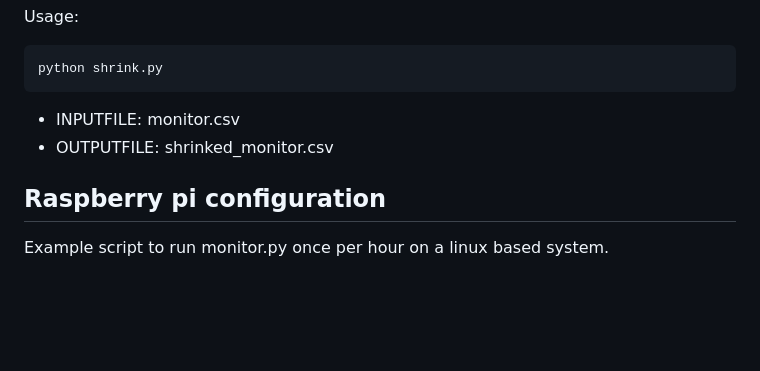
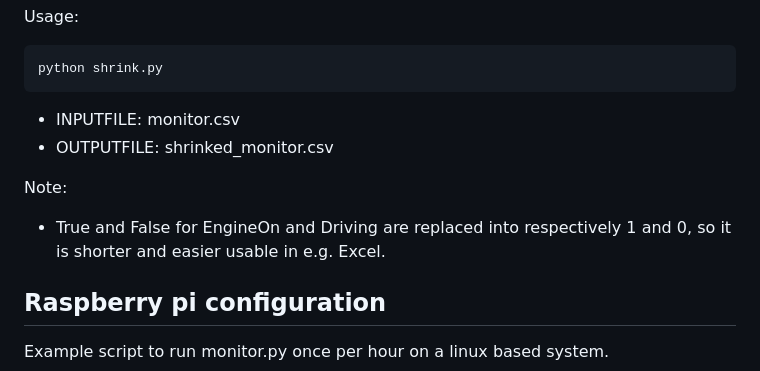
Before and after one commit to ZuinigeRijder/hyundai_kia_connect_monitor, a Markdown page: README.md, the part around the change. Drawn GitHub-style; blank space fills up the shorter version.

Commit message:
changed True and False into 1 and 0 in shrink.py and added Excel example

```diff
--- a/README.md
+++ b/README.md
@@ -127,6 +127,9 @@ python shrink.py
 - INPUTFILE: monitor.csv
 - OUTPUTFILE: shrinked_monitor.csv
 
+Note:
+- True and False for EngineOn and Driving are replaced into respectively 1 and 0, so it is shorter and easier usable in e.g. Excel.
+
 ## Raspberry pi configuration
 Example script to run monitor.py once per hour on a linux based system.
 
```
Also changed, not shown: examples/shrinked_monitor.jpg (added), 3 other files.
